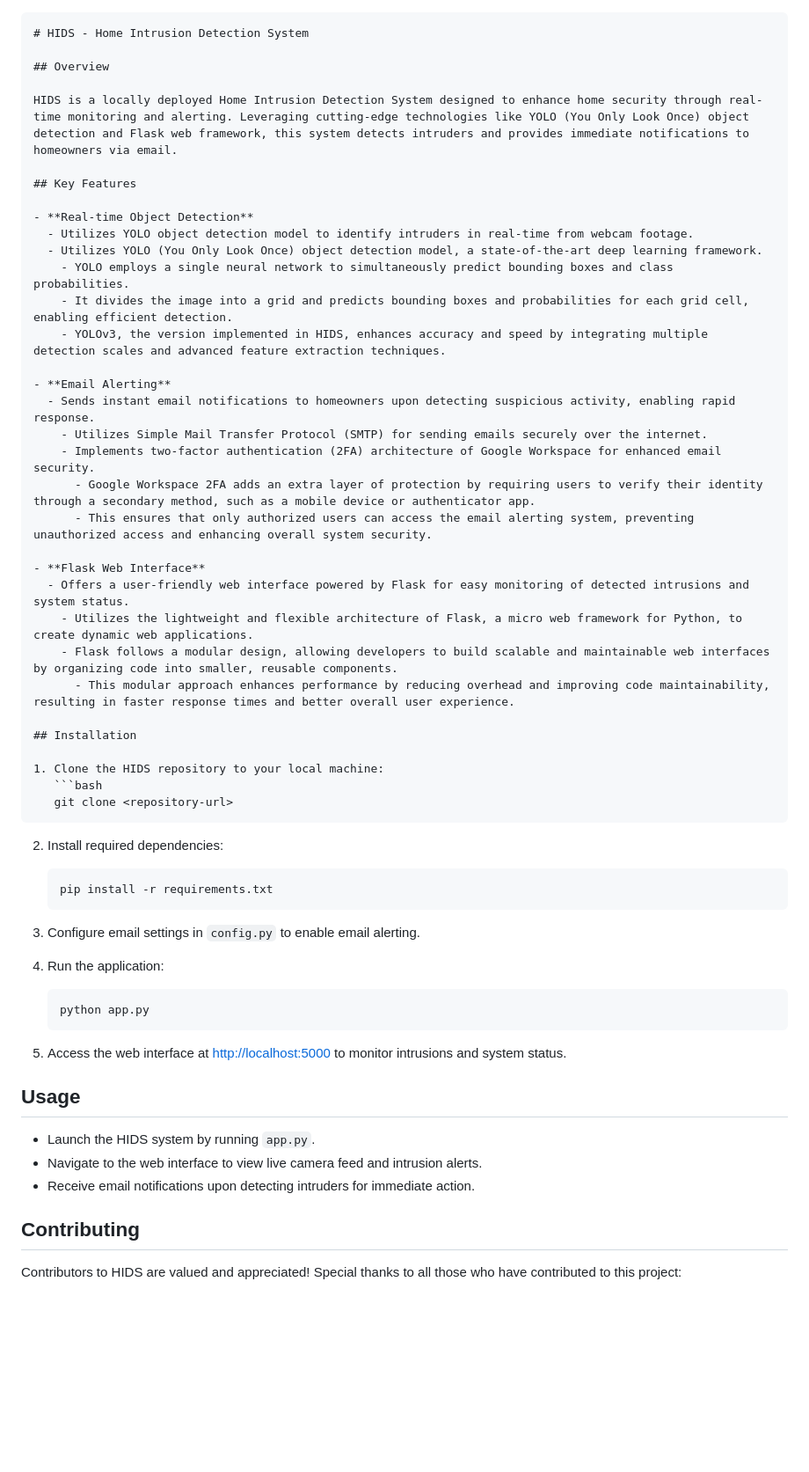
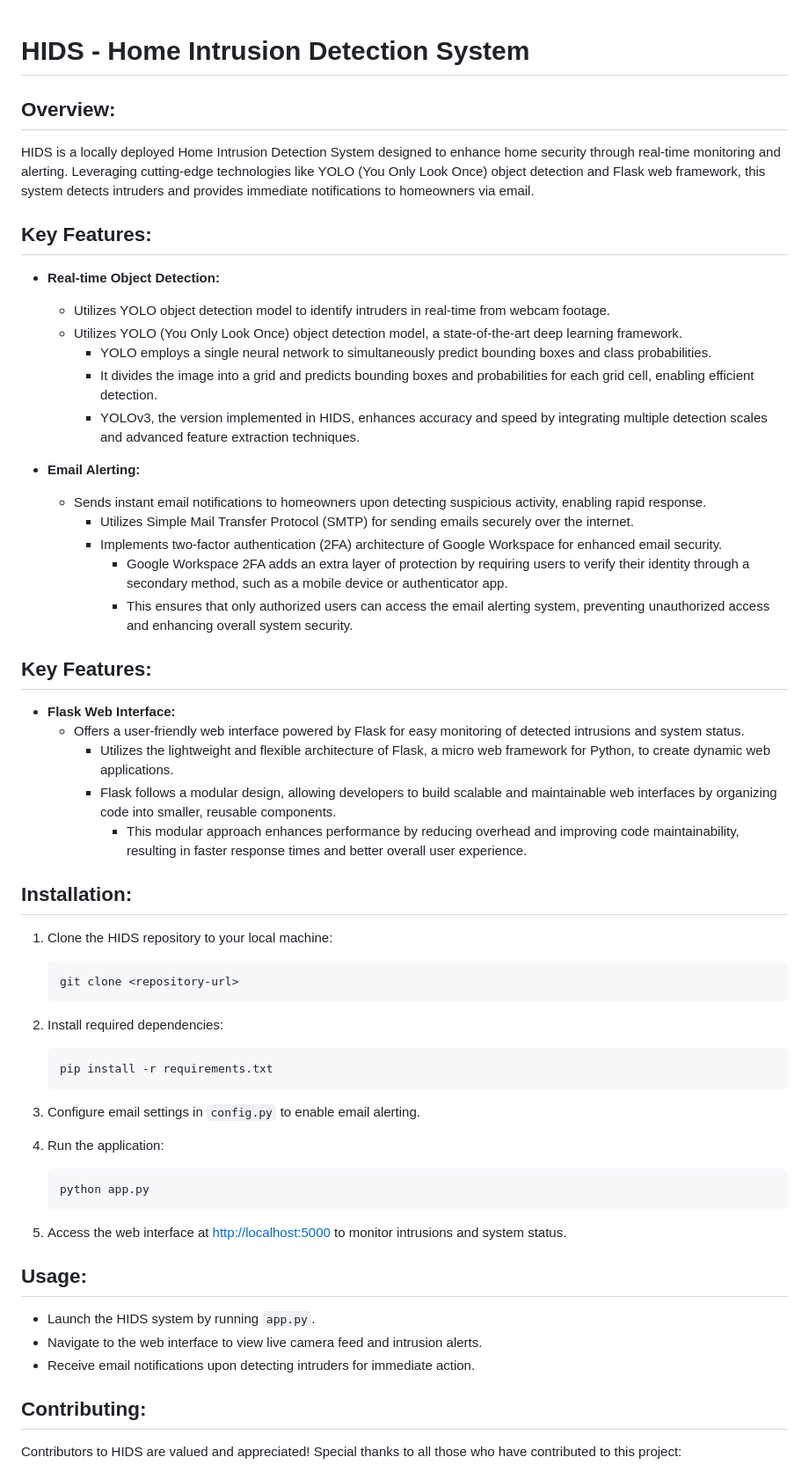
Before and after one commit to gracemann365/HIDS-vBleedingEdge, a Markdown page: README.md, the part around the change printed below. Shown: that part at 88% size. Drawn GitHub-style; blank space fills up the shorter version.

Commit message:
Readme 2

````diff
--- a/README.md
+++ b/README.md
@@ -1,60 +1,66 @@
-```markdown
 # HIDS - Home Intrusion Detection System
 
-## Overview
+## Overview:
 
 HIDS is a locally deployed Home Intrusion Detection System designed to enhance home security through real-time monitoring and alerting. Leveraging cutting-edge technologies like YOLO (You Only Look Once) object detection and Flask web framework, this system detects intruders and provides immediate notifications to homeowners via email.
 
-## Key Features
+## Key Features:
 
-- **Real-time Object Detection**
+- **Real-time Object Detection:**
   - Utilizes YOLO object detection model to identify intruders in real-time from webcam footage.
   - Utilizes YOLO (You Only Look Once) object detection model, a state-of-the-art deep learning framework.
     - YOLO employs a single neural network to simultaneously predict bounding boxes and class probabilities.
     - It divides the image into a grid and predicts bounding boxes and probabilities for each grid cell, enabling efficient detection.
     - YOLOv3, the version implemented in HIDS, enhances accuracy and speed by integrating multiple detection scales and advanced feature extraction techniques.
 
-- **Email Alerting**
+- **Email Alerting:**
   - Sends instant email notifications to homeowners upon detecting suspicious activity, enabling rapid response.
     - Utilizes Simple Mail Transfer Protocol (SMTP) for sending emails securely over the internet.
     - Implements two-factor authentication (2FA) architecture of Google Workspace for enhanced email security.
       - Google Workspace 2FA adds an extra layer of protection by requiring users to verify their identity through a secondary method, such as a mobile device or authenticator app.
       - This ensures that only authorized users can access the email alerting system, preventing unauthorized access and enhancing overall system security.
 
-- **Flask Web Interface**
+
+## Key Features:
+
+- **Flask Web Interface:**
   - Offers a user-friendly web interface powered by Flask for easy monitoring of detected intrusions and system status.
     - Utilizes the lightweight and flexible architecture of Flask, a micro web framework for Python, to create dynamic web applications.
     - Flask follows a modular design, allowing developers to build scalable and maintainable web interfaces by organizing code into smaller, reusable components.
       - This modular approach enhances performance by reducing overhead and improving code maintainability, resulting in faster response times and better overall user experience.
 
-## Installation
+
+## Installation:
 
 1. Clone the HIDS repository to your local machine:
-   ```bash
-   git clone <repository-url>
-   ```
+
+    ```bash
+    git clone <repository-url>
+    ```
 
 2. Install required dependencies:
-   ```bash
-   pip install -r requirements.txt
-   ```
+
+    ```bash
+    pip install -r requirements.txt
+    ```
 
 3. Configure email settings in `config.py` to enable email alerting.
 
 4. Run the application:
-   ```bash
-   python app.py
-   ```
+
+    ```bash
+    python app.py
+    ```
 
 5. Access the web interface at [http://localhost:5000](http://localhost:5000) to monitor intrusions and system status.
 
-## Usage
+## Usage:
 
 - Launch the HIDS system by running `app.py`.
 - Navigate to the web interface to view live camera feed and intrusion alerts.
 - Receive email notifications upon detecting intruders for immediate action.
 
-## Contributing
+## Contributing:
 
 Contributors to HIDS are valued and appreciated! Special thanks to all those who have contributed to this project:
 
````
Also changed, not shown: other parts of README.md (+9 -12 lines).
